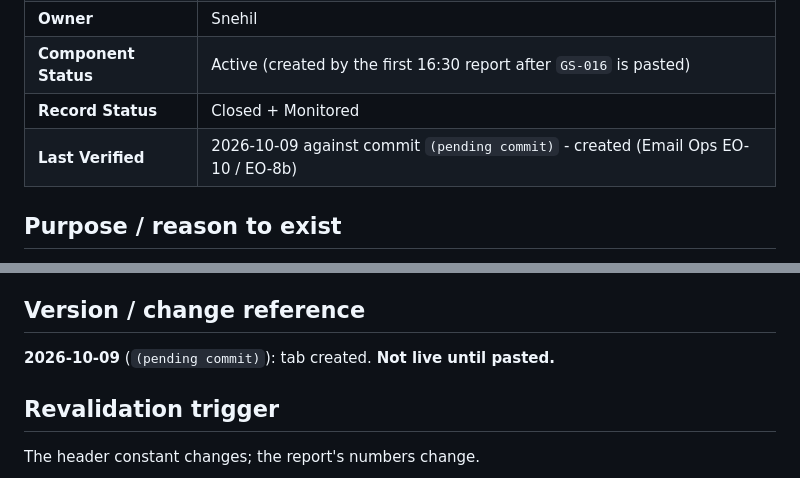
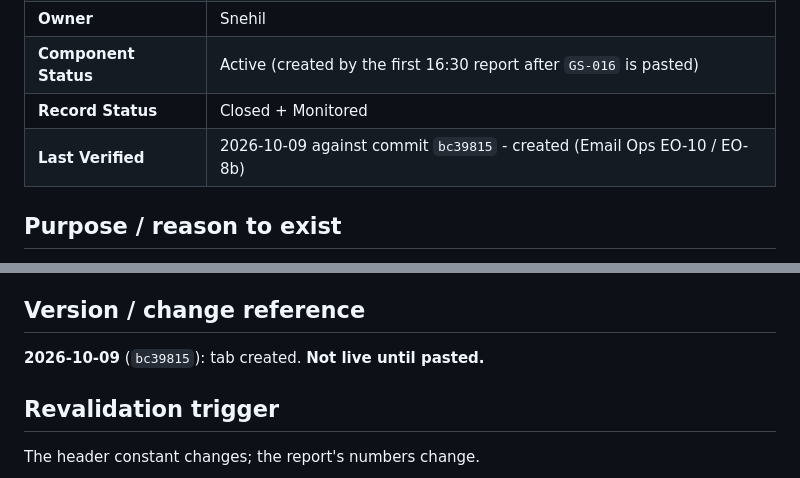
Before and after one commit to snehilchhimwal-stack/leads-dashboard, a Markdown page: docs/sheets/SHEET-022-daily-report.md, 2 parts joined by grey strips. Rendered like a GitHub page.

Commit message:
Email Ops EO-10/EO-8b: replace the pending-commit placeholders with bc39815
Co-Authored-By: Claude Sonnet 5.5 <noreply@anthropic.com>

```diff
--- a/docs/sheets/SHEET-022-daily-report.md
+++ b/docs/sheets/SHEET-022-daily-report.md
@@ -7,7 +7,7 @@
 | **Owner** | Snehil |
 | **Component Status** | Active (created by the first 16:30 report after `GS-016` is pasted) |
 | **Record Status** | Closed + Monitored |
-| **Last Verified** | 2026-10-09 against commit `(pending commit)` - created (Email Ops EO-10 / EO-8b) |
+| **Last Verified** | 2026-10-09 against commit `bc39815` - created (Email Ops EO-10 / EO-8b) |
 
 ## Purpose / reason to exist
 
@@ -105,7 +105,7 @@ The live tab; header authored in `CycleReport.gs` (`CYCLE_REPORT_DAILY_HEADERS_`
 
 ## Version / change reference
 
-**2026-10-09** (`(pending commit)`): tab created. **Not live until pasted.**
+**2026-10-09** (`bc39815`): tab created. **Not live until pasted.**
 
 ## Revalidation trigger
 
```
Also changed, not shown: docs/INDEX.md (+1 -1 lines), docs/gs-modules/GS-016-cyclereport.md (+1 -1 lines).
